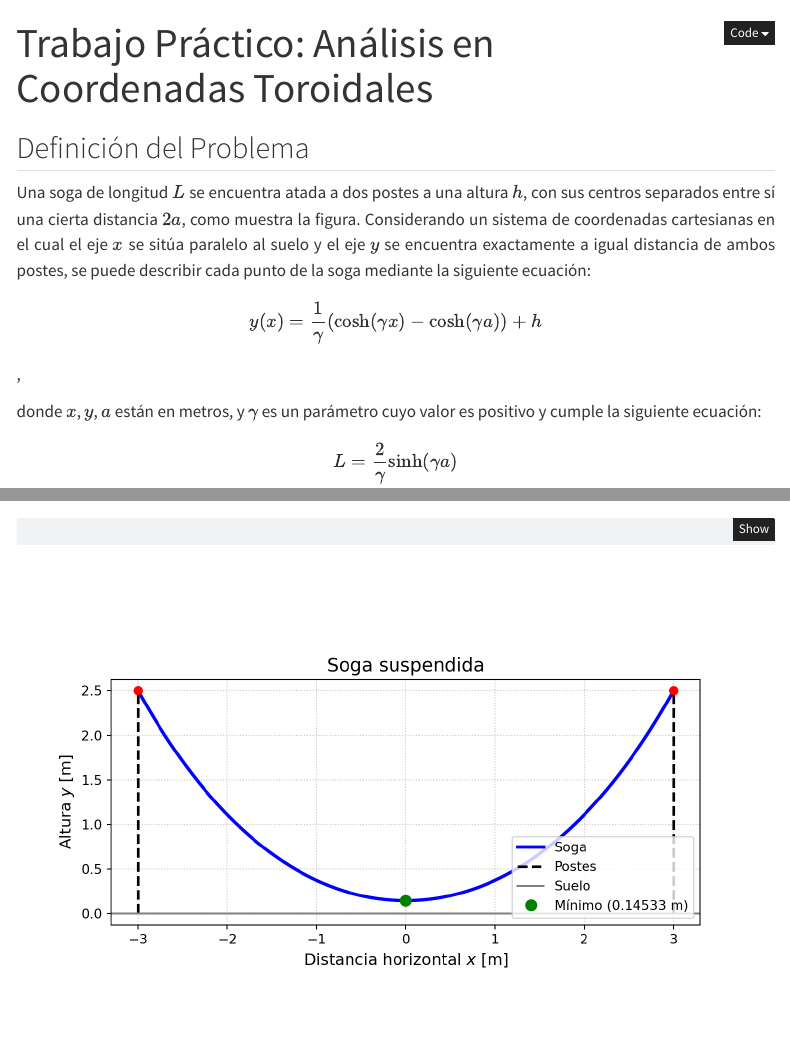
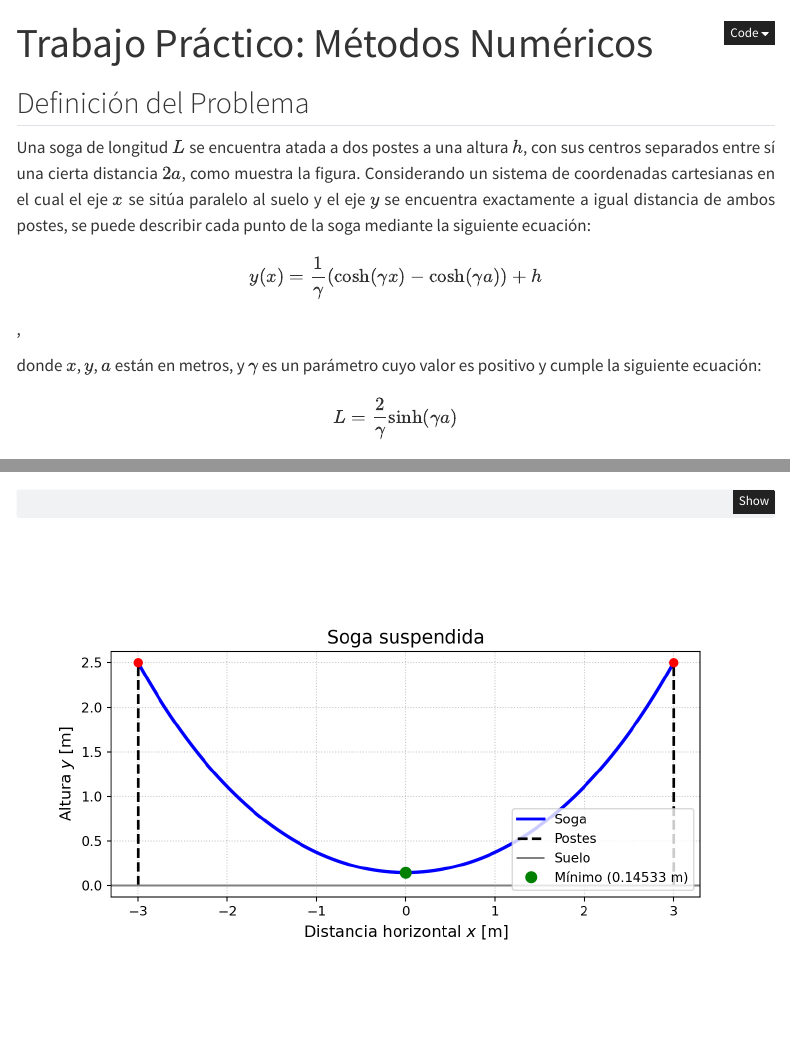
Before and after one commit to eclaucich-sinc/mat_aplicada, a Quarto document (modulo2/tp2.qmd): the page in a window 1100 px wide, from its top, and a second part further down, joined at a grey line. Rendered offline with R 4.5, knitr and Pandoc in place of Quarto, with nearby package versions; menus at the side of the page are left out.

Commit message:
Cambio de título tp2

```diff
--- a/modulo2/tp2.qmd
+++ b/modulo2/tp2.qmd
@@ -1,5 +1,5 @@
 ---
-title: "Trabajo Práctico: Análisis en Coordenadas Toroidales"
+title: "Trabajo Práctico: Métodos Numéricos"
 page-layout: full
 format:
   html:
```
